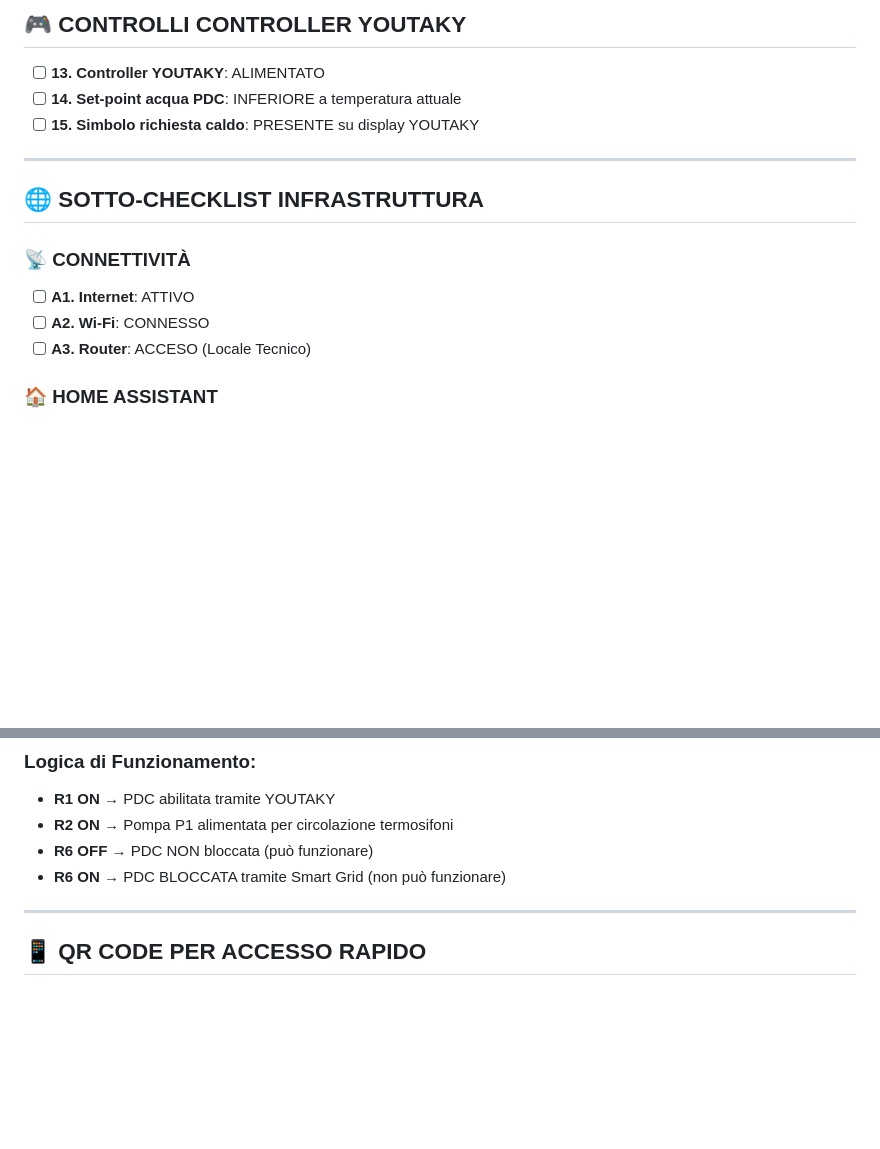
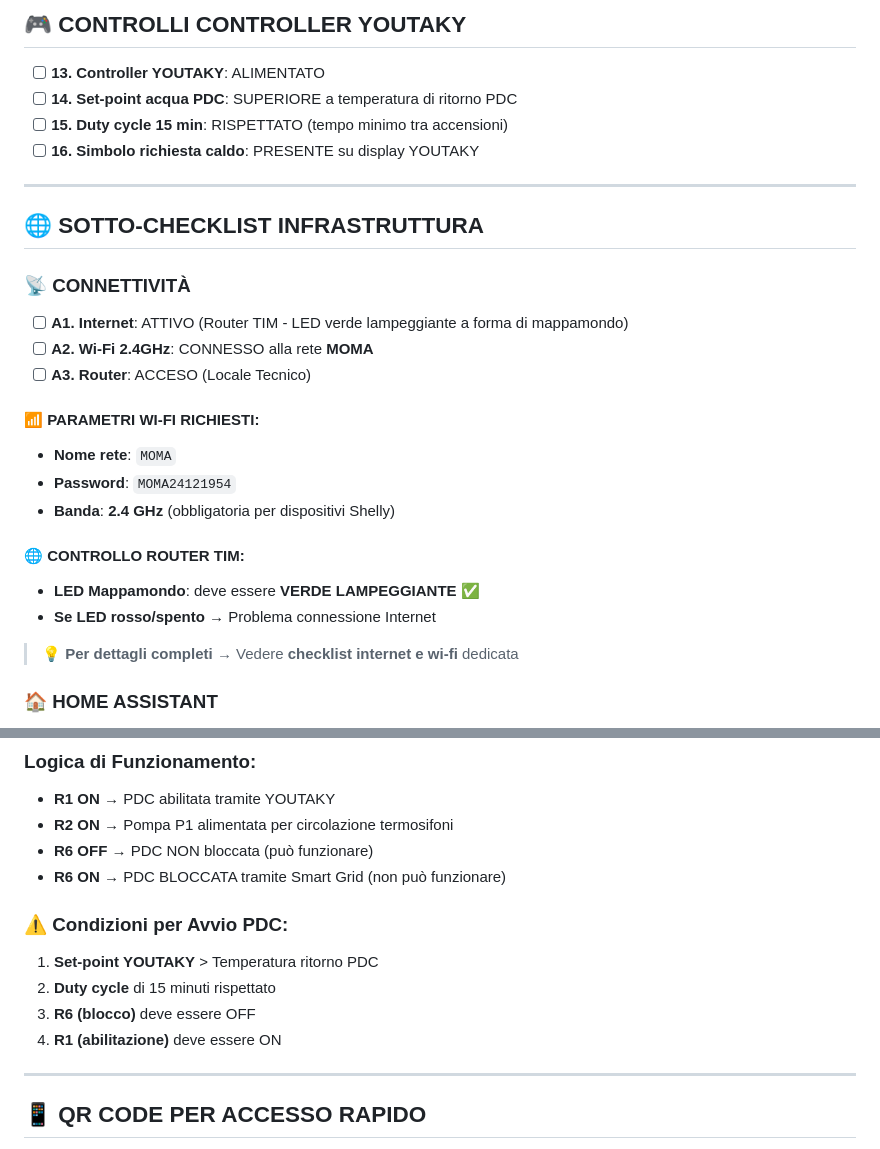
Before and after one commit to Marco241254/casa-emergenza, a Markdown page: riscpdc.md, 2 parts joined by grey strips. GitHub-like rendering; blank space fills up the shorter version.

```diff
--- a/riscpdc.md
+++ b/riscpdc.md
@@ -37,17 +37,29 @@
 ## 🎮 CONTROLLI CONTROLLER YOUTAKY
 
 - [ ] **13. Controller YOUTAKY**: ALIMENTATO
-- [ ] **14. Set-point acqua PDC**: INFERIORE a temperatura attuale
-- [ ] **15. Simbolo richiesta caldo**: PRESENTE su display YOUTAKY
+- [ ] **14. Set-point acqua PDC**: SUPERIORE a temperatura di ritorno PDC
+- [ ] **15. Duty cycle 15 min**: RISPETTATO (tempo minimo tra accensioni)
+- [ ] **16. Simbolo richiesta caldo**: PRESENTE su display YOUTAKY
 
 ---
 
 ## 🌐 SOTTO-CHECKLIST INFRASTRUTTURA
 
 ### 📡 CONNETTIVITÀ
-- [ ] **A1. Internet**: ATTIVO
-- [ ] **A2. Wi-Fi**: CONNESSO
+- [ ] **A1. Internet**: ATTIVO (Router TIM - LED verde lampeggiante a forma di mappamondo)
+- [ ] **A2. Wi-Fi 2.4GHz**: CONNESSO alla rete **MOMA**
 - [ ] **A3. Router**: ACCESO (Locale Tecnico)
+
+#### 📶 PARAMETRI WI-FI RICHIESTI:
+- **Nome rete**: `MOMA`
+- **Password**: `MOMA24121954`
+- **Banda**: **2.4 GHz** (obbligatoria per dispositivi Shelly)
+
+#### 🌐 CONTROLLO ROUTER TIM:
+- **LED Mappamondo**: deve essere **VERDE LAMPEGGIANTE** ✅
+- **Se LED rosso/spento** → Problema connessione Internet
+
+> 💡 **Per dettagli completi** → Vedere **checklist internet e wi-fi** dedicata
 
 ### 🏠 HOME ASSISTANT
 - [ ] **B1. Server Home Assistant**: FUNZIONANTE
@@ -128,6 +169,12 @@
 - **R2 ON** → Pompa P1 alimentata per circolazione termosifoni
 - **R6 OFF** → PDC NON bloccata (può funzionare)
 - **R6 ON** → PDC BLOCCATA tramite Smart Grid (non può funzionare)
+
+### ⚠️ Condizioni per Avvio PDC:
+1. **Set-point YOUTAKY** > Temperatura ritorno PDC
+2. **Duty cycle** di 15 minuti rispettato
+3. **R6 (blocco)** deve essere OFF
+4. **R1 (abilitazione)** deve essere ON
 
 ---
 
```
Also changed, not shown: other parts of riscpdc.md (+38 -9 lines).
